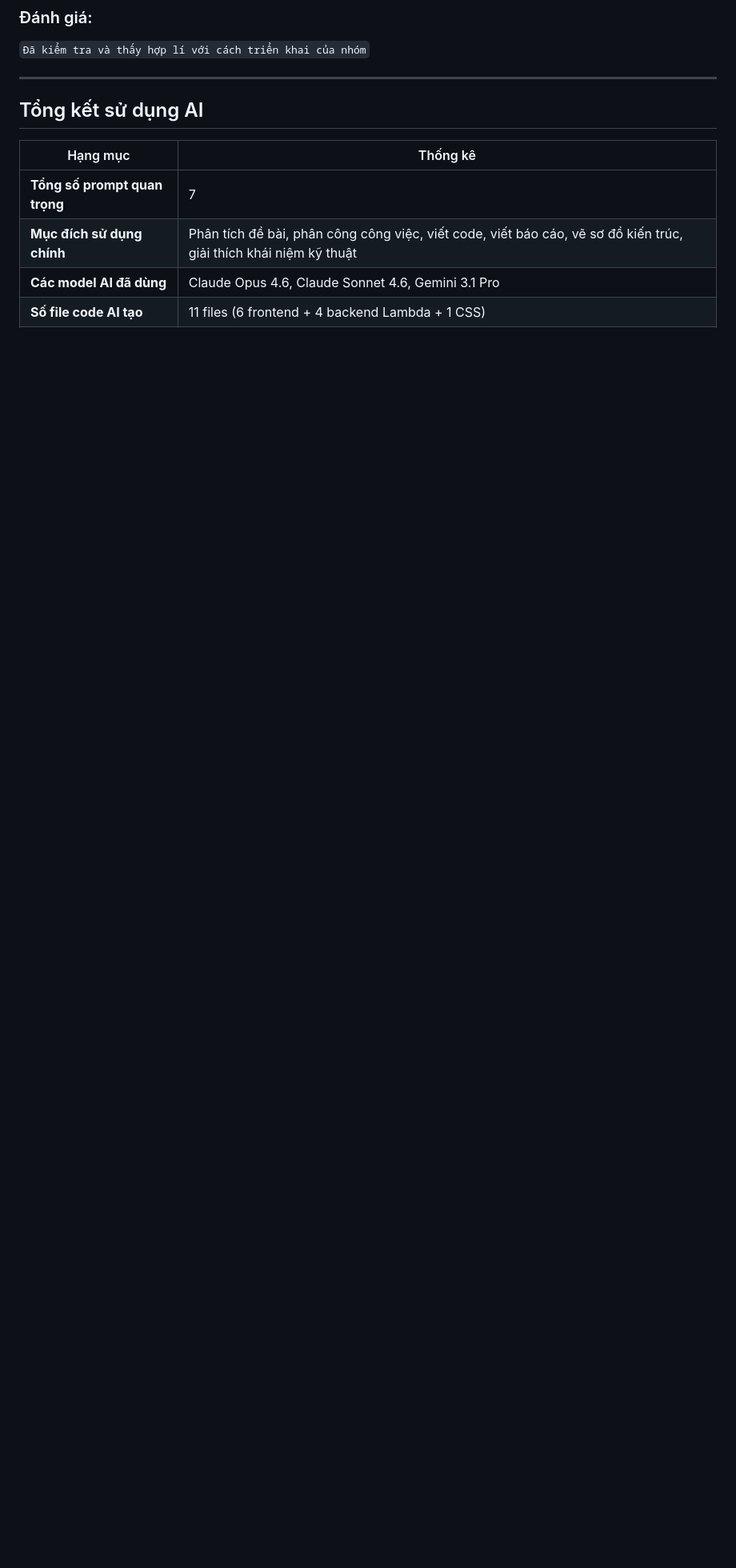
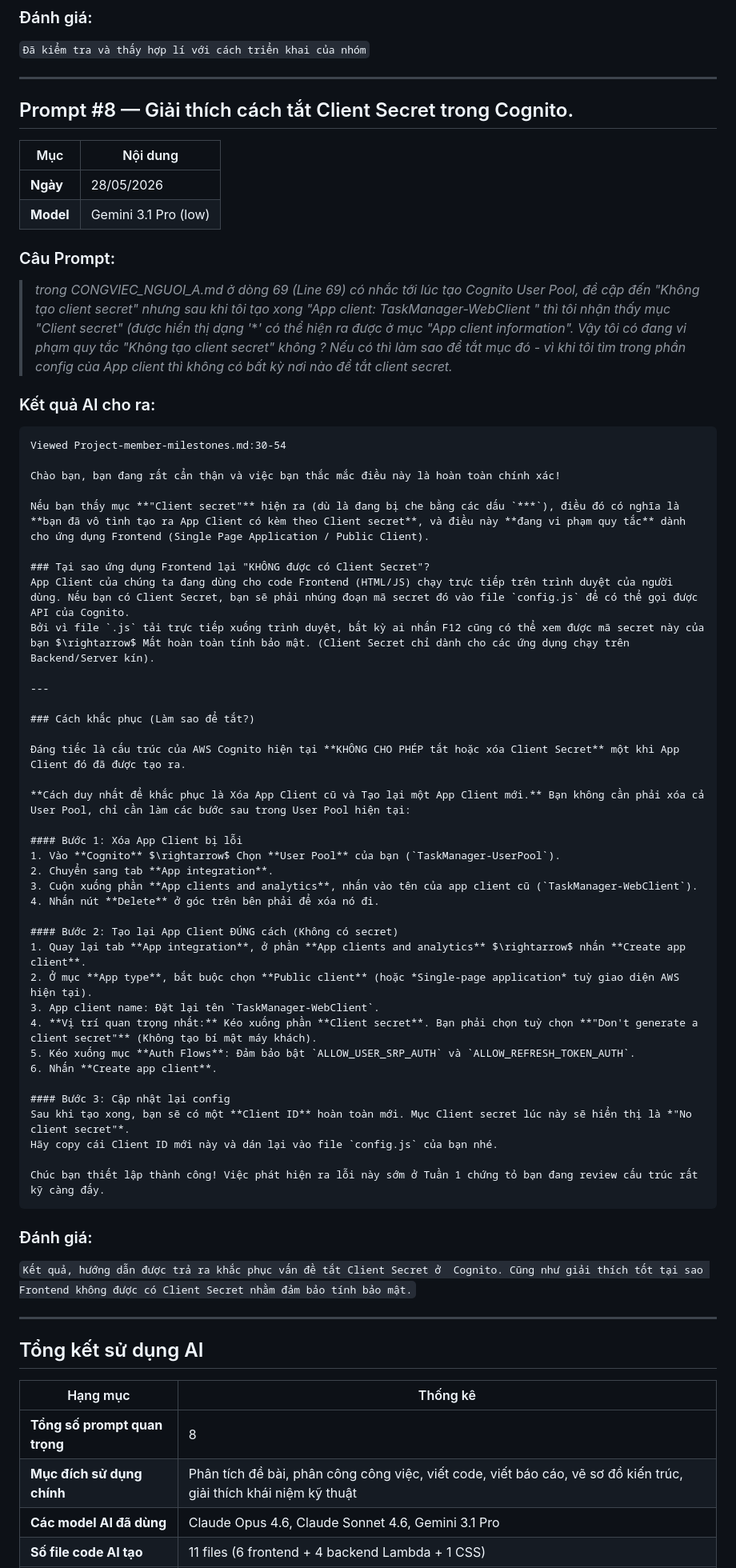
Before and after one commit to nhaajtdajt/Cloud-Project-2, a Markdown page: LICHSU_PROMPT_AI.md, the part around one of its changes. Shown at 80% size. Rendered like a GitHub page; blank space fills up the shorter version.

Commit message:
Docs: add Prompt AI for person A

````diff
--- a/LICHSU_PROMPT_AI.md
+++ b/LICHSU_PROMPT_AI.md
@@ -280,13 +282,71 @@ Sơ đồ có:
 
 ---
 
+<a id="prompt-8"></a>
+## Prompt #8 — Giải thích cách tắt Client Secret trong Cognito.
+
+| Mục | Nội dung |
+|-----|---------|
+| **Ngày** | 28/05/2026 |
+| **Model** | Gemini 3.1 Pro (low) |
+
+### Câu Prompt:
+
+> *trong CONGVIEC_NGUOI_A.md ở dòng 69 (Line 69) có nhắc tới lúc tạo Cognito User Pool, đề cập đến "Không tạo client secret" nhưng sau khi tôi tạo xong "App client: TaskManager-WebClient "
+thì tôi nhận thấy mục "Client secret" (được hiển thị dạng '***' có thể hiện ra được ở mục "App client information". Vậy tôi có đang vi phạm quy tắc "Không tạo client secret" không ? Nếu có thì làm sao để tắt mục đó - vì khi tôi tìm trong phần config của App client thì không có bất kỳ nơi nào để tắt client secret.*
+
+### Kết quả AI cho ra:
+```markdonw
+Viewed Project-member-milestones.md:30-54
+
+Chào bạn, bạn đang rất cẩn thận và việc bạn thắc mắc điều này là hoàn toàn chính xác!
+
+Nếu bạn thấy mục **"Client secret"** hiện ra (dù là đang bị che bằng các dấu `***`), điều đó có nghĩa là **bạn đã vô tình tạo ra App Client có kèm theo Client secret**, và điều này **đang vi phạm quy tắc** dành cho ứng dụng Frontend (Single Page Application / Public Client).
+
+### Tại sao ứng dụng Frontend lại "KHÔNG được có Client Secret"?
+App Client của chúng ta đang dùng cho code Frontend (HTML/JS) chạy trực tiếp trên trình duyệt của người dùng. Nếu bạn có Client Secret, bạn sẽ phải nhúng đoạn mã secret đó vào file `config.js` để có thể gọi được API của Cognito.
+Bởi vì file `.js` tải trực tiếp xuống trình duyệt, bất kỳ ai nhấn F12 cũng có thể xem được mã secret này của bạn $\rightarrow$ Mất hoàn toàn tính bảo mật. (Client Secret chỉ dành cho các ứng dụng chạy trên Backend/Server kín).
+
+---
+
+### Cách khắc phục (Làm sao để tắt?)
+
+Đáng tiếc là cấu trúc của AWS Cognito hiện tại **KHÔNG CHO PHÉP tắt hoặc xóa Client Secret** một khi App Client đó đã được tạo ra.
+
+**Cách duy nhất để khắc phục là Xóa App Client cũ và Tạo lại một App Client mới.** Bạn không cần phải xóa cả User Pool, chỉ cần làm các bước sau trong User Pool hiện tại:
+
+#### Bước 1: Xóa App Client bị lỗi
+1. Vào **Cognito** $\rightarrow$ Chọn **User Pool** của bạn (`TaskManager-UserPool`).
+2. Chuyển sang tab **App integration**.
+3. Cuộn xuống phần **App clients and analytics**, nhấn vào tên của app client cũ (`TaskManager-WebClient`).
+4. Nhấn nút **Delete** ở góc trên bên phải để xóa nó đi.
+
+#### Bước 2: Tạo lại App Client ĐÚNG cách (Không có secret)
+1. Quay lại tab **App integration**, ở phần **App clients and analytics** $\rightarrow$ nhấn **Create app client**.
+2. Ở mục **App type**, bắt buộc chọn **Public client** (hoặc *Single-page application* tuỳ giao diện AWS hiện tại).
+3. App client name: Đặt lại tên `TaskManager-WebClient`.
+4. **Vị trí quan trọng nhất:** Kéo xuống phần **Client secret**. Bạn phải chọn tuỳ chọn **"Don't generate a client secret"** (Không tạo bí mật máy khách).
+5. Kéo xuống mục **Auth Flows**: Đảm bảo bật `ALLOW_USER_SRP_AUTH` và `ALLOW_REFRESH_TOKEN_AUTH`.
+6. Nhấn **Create app client**.
+
+#### Bước 3: Cập nhật lại config
+Sau khi tạo xong, bạn sẽ có một **Client ID** hoàn toàn mới. Mục Client secret lúc này sẽ hiển thị là *"No client secret"*.
+Hãy copy cái Client ID mới này và dán lại vào file `config.js` của bạn nhé.
+
+Chúc bạn thiết lập thành công! Việc phát hiện ra lỗi này sớm ở Tuần 1 chứng tỏ bạn đang review cấu trúc rất kỹ càng đấy.
+```
+
+### Đánh giá:
+
+`Kết quả, hướng dẫn được trả ra khắc phục vấn đề tắt Client Secret ở  Cognito. Cũng như giải thích tốt tại sao Frontend không được có Client Secret nhằm đảm bảo tính bảo mật.`
 
 
+---
 ## Tổng kết sử dụng AI
 
 | Hạng mục | Thống kê |
 |----------|---------|
-| **Tổng số prompt quan trọng** | 7 |
+| **Tổng số prompt quan trọng** | 8 |
 | **Mục đích sử dụng chính** | Phân tích đề bài, phân công công việc, viết code, viết báo cáo, vẽ sơ đồ kiến trúc, giải thích khái niệm kỹ thuật |
 | **Các model AI đã dùng** | Claude Opus 4.6, Claude Sonnet 4.6, Gemini 3.1 Pro |
 | **Số file code AI tạo** | 11 files (6 frontend + 4 backend Lambda + 1 CSS) |
````
Also changed, not shown: other parts of LICHSU_PROMPT_AI.md (+2 -0 lines).
